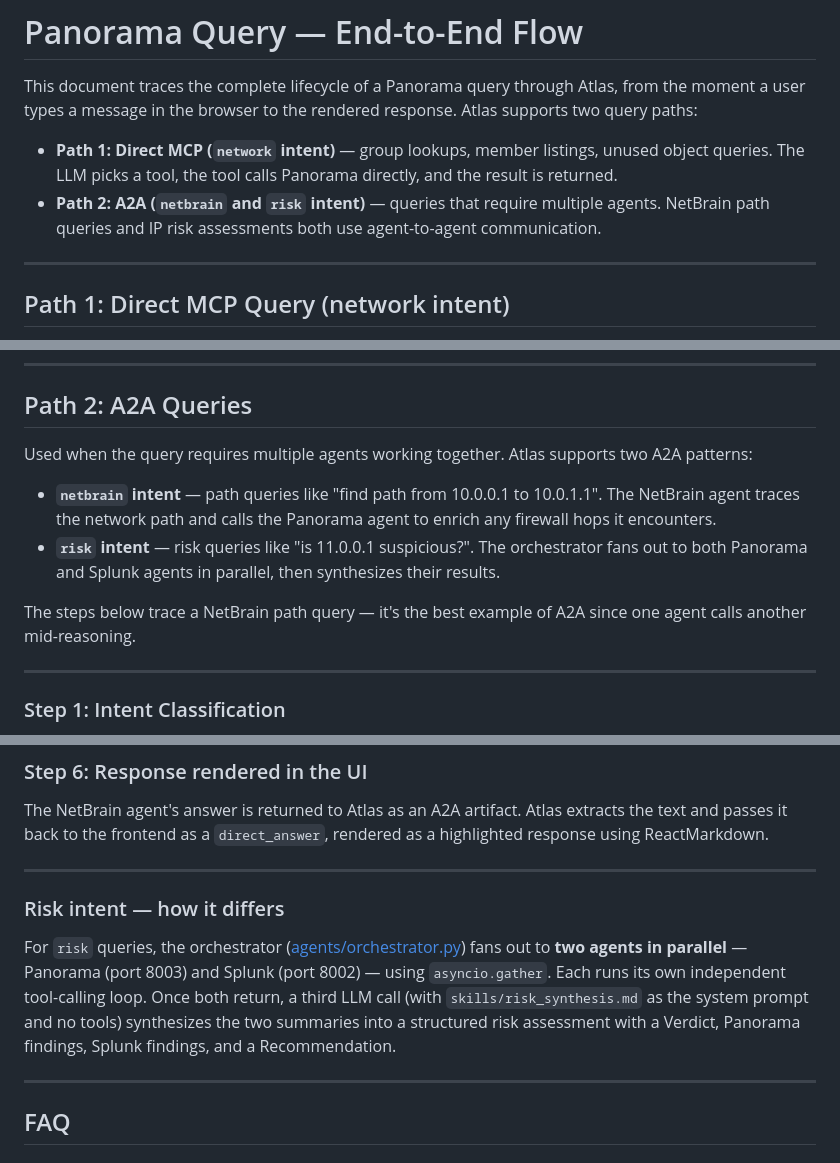
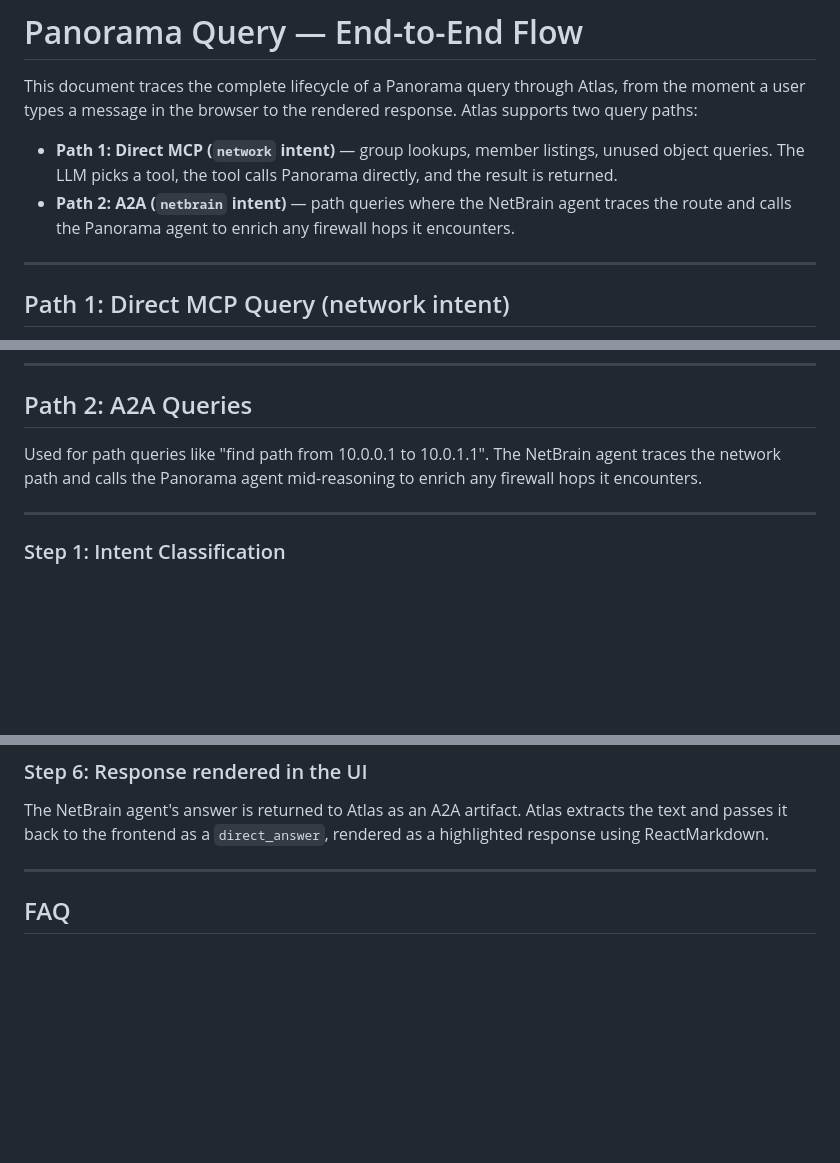
Before and after one commit to manikandarajzma/netbrain, a Markdown page: Documentation/End-to-End-flow/panorama.md, 3 parts joined by grey strips. Drawn GitHub-style; blank space fills up the shorter version.

```diff
--- a/Documentation/End-to-End-flow/panorama.md
+++ b/Documentation/End-to-End-flow/panorama.md
@@ -3,7 +3,7 @@
 This document traces the complete lifecycle of a Panorama query through Atlas, from the moment a user types a message in the browser to the rendered response. Atlas supports two query paths:
 
 - **Path 1: Direct MCP (`network` intent)** — group lookups, member listings, unused object queries. The LLM picks a tool, the tool calls Panorama directly, and the result is returned.
-- **Path 2: A2A (`netbrain` and `risk` intent)** — queries that require multiple agents. NetBrain path queries and IP risk assessments both use agent-to-agent communication.
+- **Path 2: A2A (`netbrain` intent)** — path queries where the NetBrain agent traces the route and calls the Panorama agent to enrich any firewall hops it encounters.
 
 ---
 
@@ -179,12 +179,7 @@ The UI renders two things:
 
 ## Path 2: A2A Queries
 
-Used when the query requires multiple agents working together. Atlas supports two A2A patterns:
-
-- **`netbrain` intent** — path queries like "find path from 10.0.0.1 to 10.0.1.1". The NetBrain agent traces the network path and calls the Panorama agent to enrich any firewall hops it encounters.
-- **`risk` intent** — risk queries like "is 11.0.0.1 suspicious?". The orchestrator fans out to both Panorama and Splunk agents in parallel, then synthesizes their results.
-
-The steps below trace a NetBrain path query — it's the best example of A2A since one agent calls another mid-reasoning.
+Used for path queries like "find path from 10.0.0.1 to 10.0.1.1". The NetBrain agent traces the network path and calls the Panorama agent mid-reasoning to enrich any firewall hops it encounters.
 
 ---
 
@@ -247,12 +242,6 @@ Path from 10.0.0.1 to 10.0.1.1 traverses 3 hops:
 ### Step 6: Response rendered in the UI
 
 The NetBrain agent's answer is returned to Atlas as an A2A artifact. Atlas extracts the text and passes it back to the frontend as a `direct_answer`, rendered as a highlighted response using ReactMarkdown.
-
----
-
-### Risk intent — how it differs
-
-For `risk` queries, the orchestrator ([agents/orchestrator.py](../../agents/orchestrator.py)) fans out to **two agents in parallel** — Panorama (port 8003) and Splunk (port 8002) — using `asyncio.gather`. Each runs its own independent tool-calling loop. Once both return, a third LLM call (with `skills/risk_synthesis.md` as the system prompt and no tools) synthesizes the two summaries into a structured risk assessment with a Verdict, Panorama findings, Splunk findings, and a Recommendation.
 
 ---
 
```
